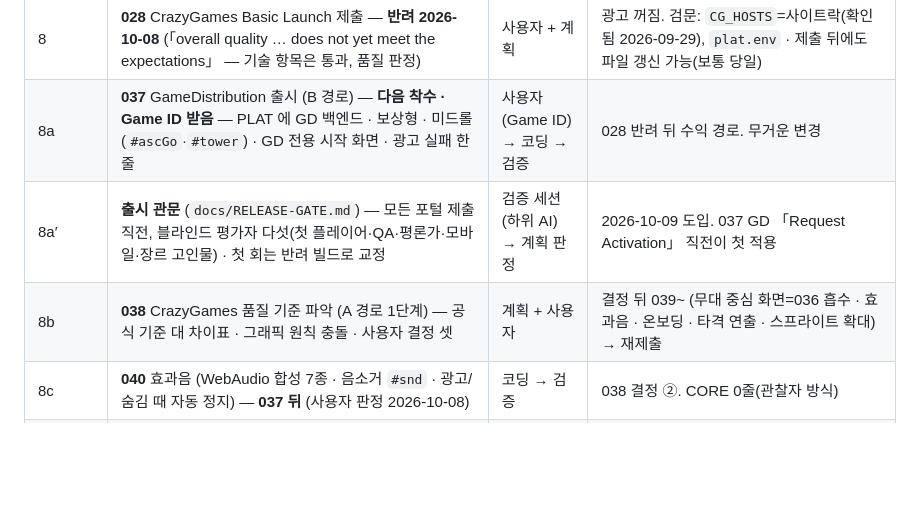
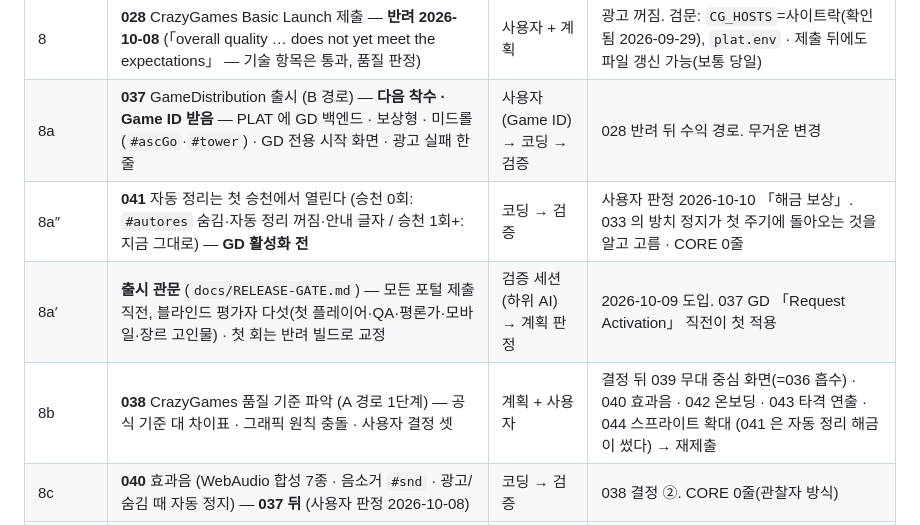
Before and after one commit to chanwoong-103/hit-smith, a Markdown page: docs/ROADMAP.md, the part around the change. Drawn GitHub-style; blank space fills up the shorter version.

```diff
--- a/docs/ROADMAP.md
+++ b/docs/ROADMAP.md
@@ -28,8 +28,9 @@
 | 7 | **025 2단계** 승천 체류 보상 | 코딩 → 검증 | 상수 확정: `peak × (1-e^(-Δt/4h))` · **028 Basic 제출 뒤 QA 기간에 해도 된다** (첫 승천이 5일차라 QA 첫인상과 무관) |
 | 8 | **028** CrazyGames Basic Launch 제출 — **반려 2026-10-08** (「overall quality … does not yet meet the expectations」 — 기술 항목은 통과, 품질 판정) | 사용자 + 계획 | 광고 꺼짐. 검문: `CG_HOSTS`=사이트락(확인됨 2026-09-29), `plat.env` · 제출 뒤에도 파일 갱신 가능(보통 당일) |
 | 8a | **037** GameDistribution 출시 (B 경로) — **다음 착수 · Game ID 받음** — PLAT 에 GD 백엔드 · 보상형 · 미드롤(`#ascGo`·`#tower`) · GD 전용 시작 화면 · 광고 실패 한 줄 | 사용자(Game ID) → 코딩 → 검증 | 028 반려 뒤 수익 경로. 무거운 변경 |
+| 8a″ | **041** 자동 정리는 첫 승천에서 열린다 (승천 0회: `#autores` 숨김·자동 정리 꺼짐·안내 글자 / 승천 1회+: 지금 그대로) — **GD 활성화 전** | 코딩 → 검증 | 사용자 판정 2026-10-10 「해금 보상」. 033 의 방치 정지가 첫 주기에 돌아오는 것을 알고 고름 · CORE 0줄 |
 | 8a′ | **출시 관문** (`docs/RELEASE-GATE.md`) — 모든 포털 제출 직전, 블라인드 평가자 다섯(첫 플레이어·QA·평론가·모바일·장르 고인물) · 첫 회는 반려 빌드로 교정 | 검증 세션(하위 AI) → 계획 판정 | 2026-10-09 도입. 037 GD 「Request Activation」 직전이 첫 적용 |
-| 8b | **038** CrazyGames 품질 기준 파악 (A 경로 1단계) — 공식 기준 대 차이표 · 그래픽 원칙 충돌 · 사용자 결정 셋 | 계획 + 사용자 | 결정 뒤 039~ (무대 중심 화면=036 흡수 · 효과음 · 온보딩 · 타격 연출 · 스프라이트 확대) → 재제출 |
+| 8b | **038** CrazyGames 품질 기준 파악 (A 경로 1단계) — 공식 기준 대 차이표 · 그래픽 원칙 충돌 · 사용자 결정 셋 | 계획 + 사용자 | 결정 뒤 039 무대 중심 화면(=036 흡수) · 040 효과음 · 042 온보딩 · 043 타격 연출 · 044 스프라이트 확대 (041 은 자동 정리 해금이 썼다) → 재제출 |
 | 8c | **040** 효과음 (WebAudio 합성 7종 · 음소거 `#snd` · 광고/숨김 때 자동 정지) — **037 뒤** (사용자 판정 2026-10-08) | 코딩 → 검증 | 038 결정 ②. CORE 0줄(관찰자 방식) |
 | 8½ | **036 후보** 큰 가로 화면 채우기 — 1920×1080 CSS 뷰포트에서 UI 가 위 45%만 채움(031 §4 의 내용 크기 패널 결과, `TB8` 은 「보이는가」만 봄) | 계획 → 코딩 | 035 영상 작업에서 발견 · **제출 차단 아님**(주력 iframe 821×462~1216×684) · Basic Launch 중 |
 | 9 | **029** Full Launch 준비 | 코딩 → 검증 | `ADS_LIVE` · `adError` 한 줄 · **티켓 훅 판정** · 저장은 **APS(localStorage 자동 백업)** 로 신고함 — Basic 중 기기 간 이어짐 실측, 안 되면 Data 모듈(양쪽 쓰기) |
```
Also changed, not shown: plans/038-quality-bar.md (+2 -2 lines), plans/041-autores-unlock.md (+1 -1 lines).
